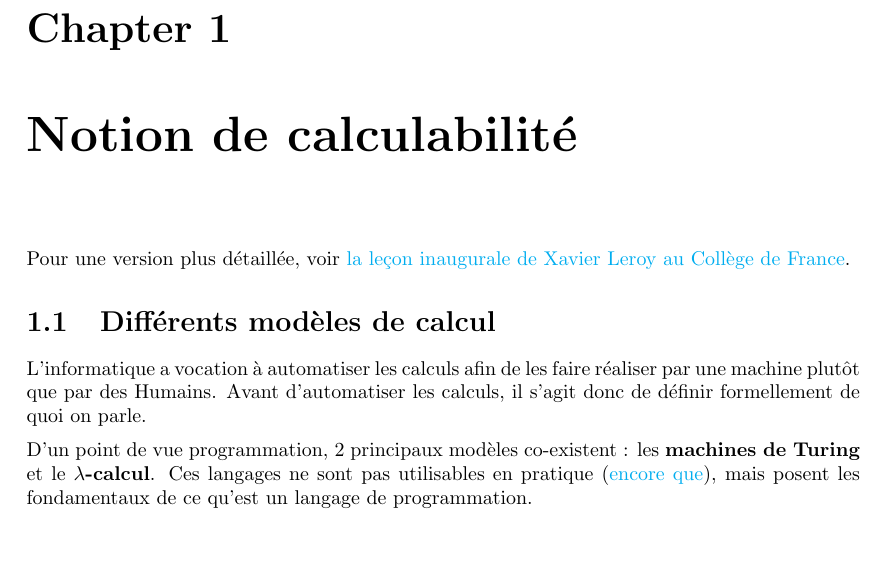
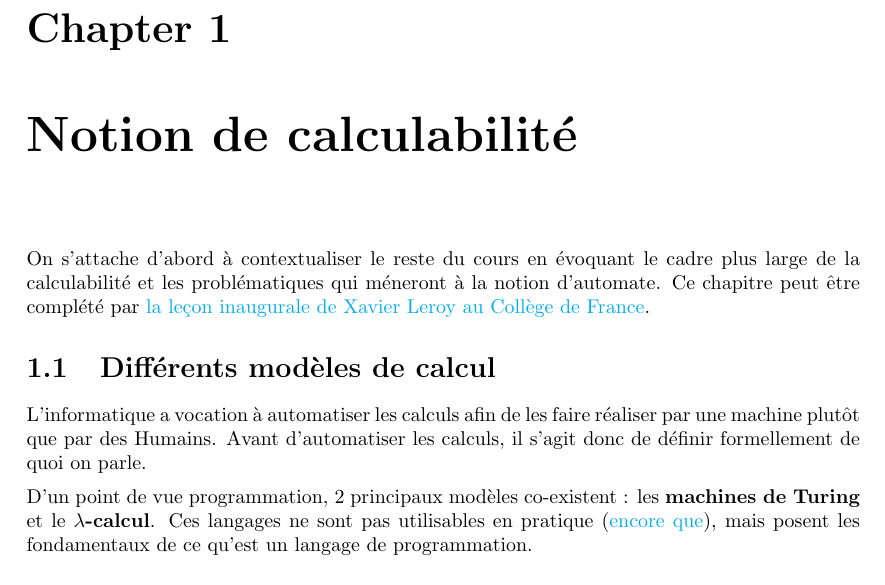
Before and after one commit to PLBegay/BFTAL_sym, a LaTeX document (main.tex, which reads calcu.tex): part of page 4 of 26, cut so that both start at the same text, the shorter picture padded with empty space. Compiled offline with pdfLaTeX.

Commit message:
Intro de l'intro à la calculabilité

```diff
--- a/calcu.tex
+++ b/calcu.tex
@@ -1,8 +1,7 @@
 
 \chapter{Notion de calculabilité}
 
-%Pour une version plus détaillée de cette section, voir \cite{dowek}.
-Pour une version plus détaillée, voir \href{https://www.college-de-france.fr/site/xavier-leroy/inaugural-lecture-2018-11-15-18h00.htm}{la leçon inaugurale de Xavier Leroy au Collège de France}.
+On s'attache d'abord à contextualiser le reste du cours en évoquant le cadre plus large de la calculabilité et les problématiques qui méneront à la notion d'automate. Ce chapitre peut être complété par \href{https://www.college-de-france.fr/site/xavier-leroy/inaugural-lecture-2018-11-15-18h00.htm}{la leçon inaugurale de Xavier Leroy au Collège de France}.
 
 \section{Différents modèles de calcul}
 
```
